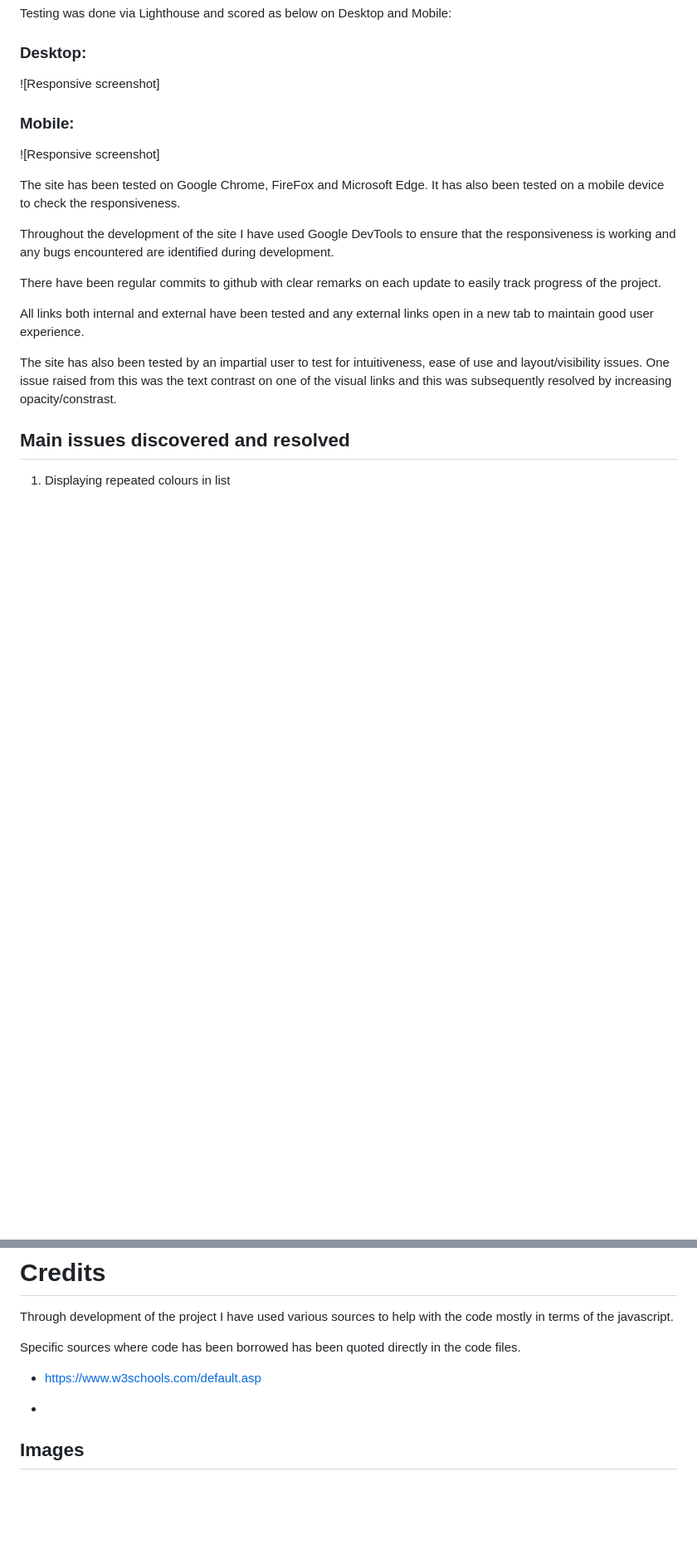
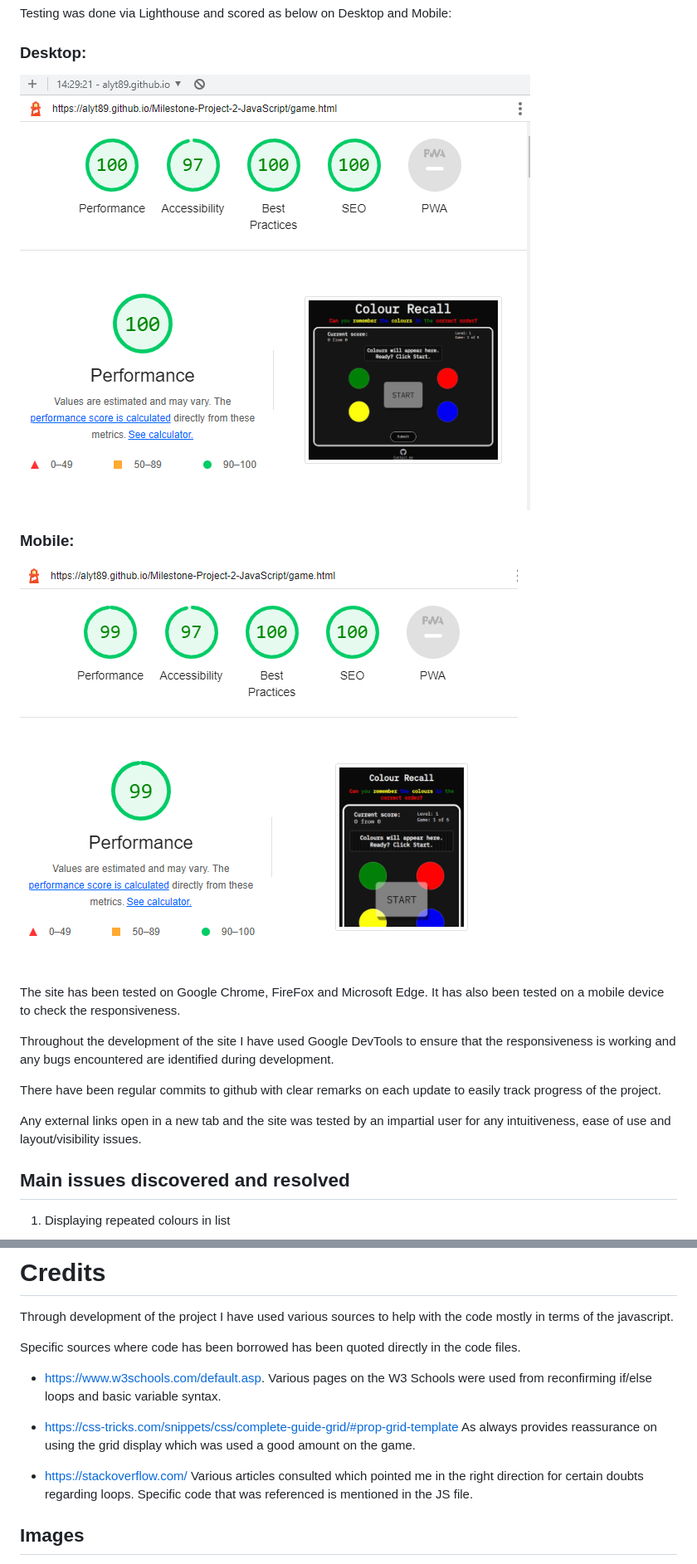
Before and after one commit to alyt89/Milestone-Project-2-JavaScript, a Markdown page: README.md, 2 parts joined by grey strips. Shown at 83% size. Rendered like a GitHub page; pictures changed too: assets/images/desktop-lighthouse-report.png (added), assets/images/mobile-lighthouse-report.png (added); blank space fills up the shorter version.

Commit message:
update readme credits and testing sections

```diff
--- a/README.md
+++ b/README.md
@@ -126,12 +126,12 @@ Testing was done via Lighthouse and scored as below on Desktop and Mobile:
 
 ### Desktop:
 
-![Responsive screenshot]
+![Responsive screenshot](/assets/images/desktop-lighthouse-report.png)
 
 
 ### Mobile:
 
-![Responsive screenshot]
+![Responsive screenshot](/assets/images/mobile-lighthouse-report.png)
 
 
 The site has been tested on Google Chrome, FireFox and Microsoft Edge. It has also been tested on a mobile device to check the responsiveness.
@@ -140,9 +140,8 @@ Throughout the development of the site I have used Google DevTools to ensure tha
 
 There have been regular commits to github with clear remarks on each update to easily track progress of the project.
 
-All links both internal and external have been tested and any external links open in a new tab to maintain good user experience.
+Any external links open in a new tab and the site was tested by an impartial user for any intuitiveness, ease of use and layout/visibility issues.
 
-The site has also been tested by an impartial user to test for intuitiveness, ease of use and layout/visibility issues. One issue raised from this was the text contrast on one of the visual links and this was subsequently resolved by increasing opacity/constrast.
 
 ## Main issues discovered and resolved
 
@@ -190,9 +186,11 @@ Through development of the project I have used various sources to help with the
 
 Specific sources where code has been borrowed has been quoted directly in the code files.
 
-- https://www.w3schools.com/default.asp
+- https://www.w3schools.com/default.asp. Various pages on the W3 Schools were used from reconfirming if/else loops and basic variable syntax.
 
--
+- https://css-tricks.com/snippets/css/complete-guide-grid/#prop-grid-template As always provides reassurance on using the grid display which was used a good amount on the game.
+
+- https://stackoverflow.com/ Various articles consulted which pointed me in the right direction for certain doubts regarding loops. Specific code that was referenced is mentioned in the JS file.
 
 ## Images
 
```
Also changed, not shown: other parts of README.md (+0 -3 lines), assets/images/css-validator.png (added), assets/images/html-valildator-game-page.png (added), assets/images/html-valildator-index-page.png (added).
